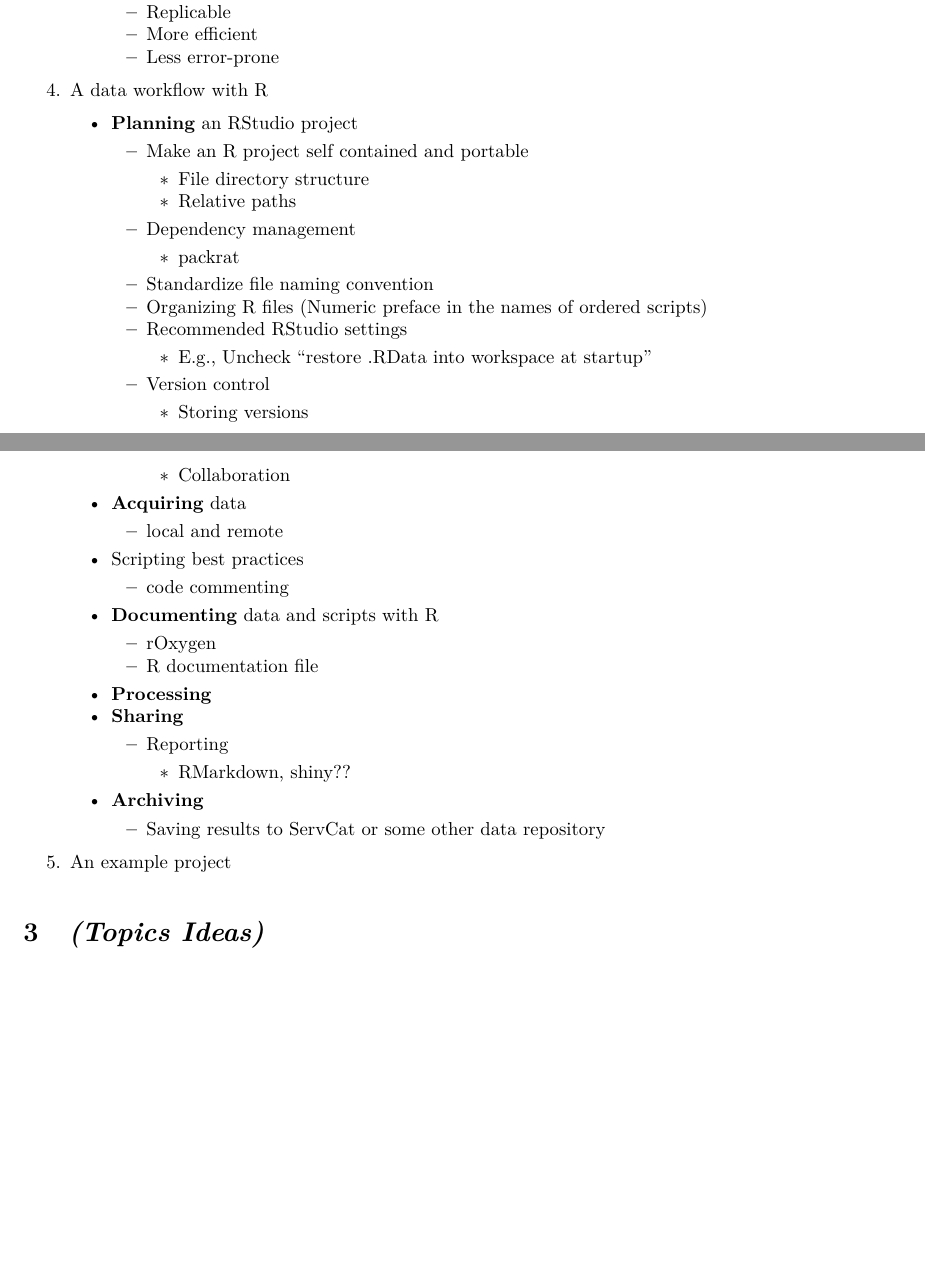
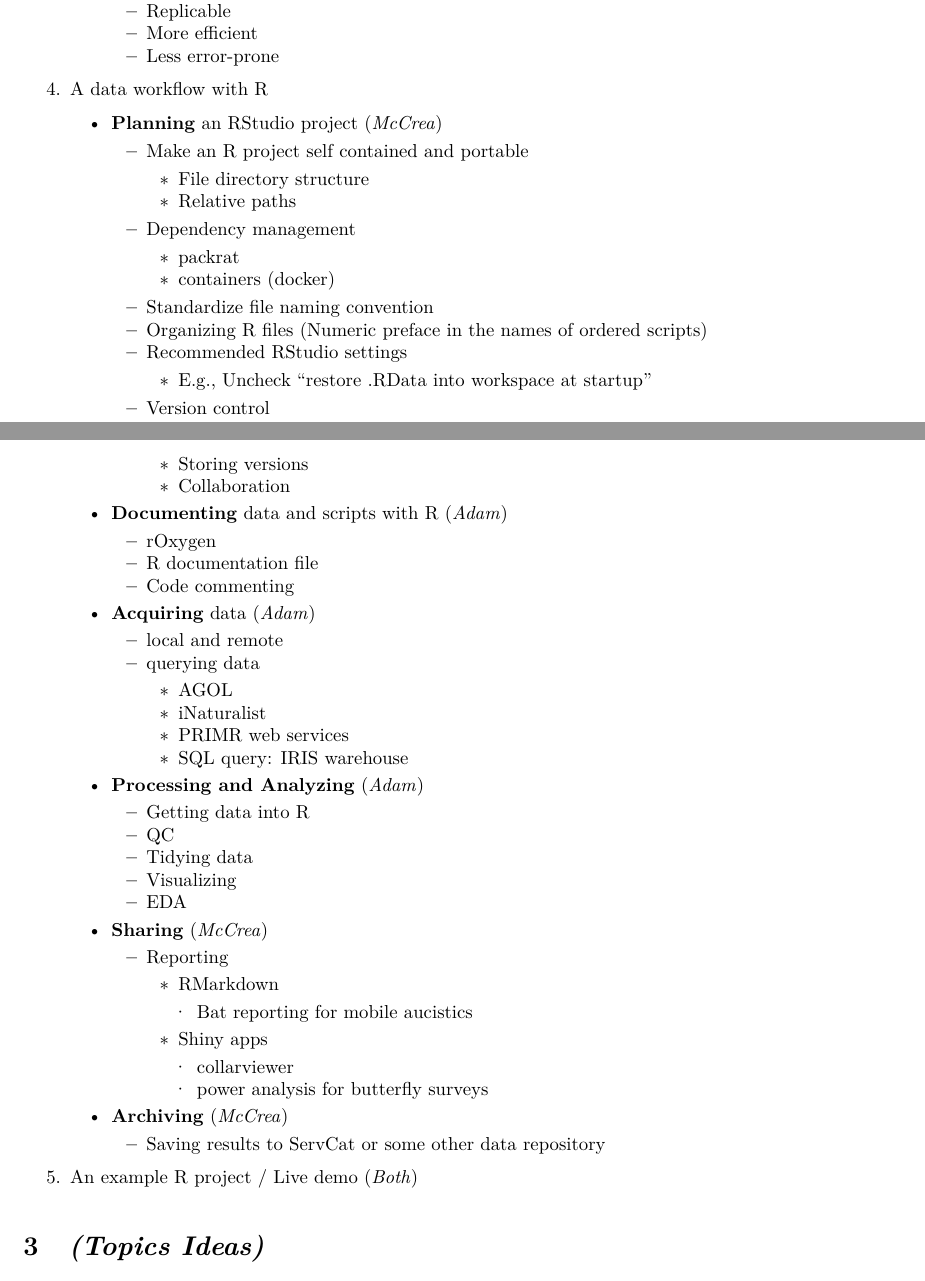
Before and after one commit to USFWS/data-mgt-with-r, an R Markdown document (agenda/agenda.Rmd): two parts of pages 1 and 2 of 3, joined at a grey line, cut so that both start at the same text, the shorter picture padded with empty space. The pictures show the output file agenda/agenda.pdf that the author committed with the source.

Commit message:
Update agenda

```diff
--- a/agenda/agenda.Rmd
+++ b/agenda/agenda.Rmd
@@ -38,12 +38,13 @@
         + More efficient
         + Less error-prone
 4. A data workflow with R
-    + **Planning** an RStudio project
+    + **Planning** an RStudio project (*McCrea*)
         + Make an R project self contained and portable
             + File directory structure
             + Relative paths
         + Dependency management
             + packrat
+            + containers (docker)
         + Standardize file naming convention
         + Organizing R files (Numeric preface in the names of ordered scripts)
         + Recommended RStudio settings
@@ -51,20 +52,33 @@
         + Version control
             + Storing versions
             + Collaboration
-    + **Acquiring** data
-        + local and remote
-    + Scripting best practices
-        + code commenting
-    + **Documenting** data and scripts with R
+    + **Documenting** data and scripts with R (*Adam*)
         + rOxygen
         + R documentation file
-    + **Processing**
-    + **Sharing**
+        + Code commenting
+    + **Acquiring** data (*Adam*)
+        + local and remote
+        + querying data
+            + AGOL
+            + iNaturalist
+            + PRIMR web services
+            + SQL query: IRIS warehouse
+    + **Processing and Analyzing** (*Adam*)
+        + Getting data into R
+        + QC
+        + Tidying data
+        + Visualizing
+        + EDA
+    + **Sharing** (*McCrea*)
         + Reporting
-            + RMarkdown, shiny??
-    + **Archiving**
+            + RMarkdown
+                + Bat reporting for mobile aucistics
+            + Shiny apps
+                + collarviewer
+                + power analysis for butterfly surveys
+    + **Archiving** (*McCrea*)
         + Saving results to ServCat or some other data repository
-5. An example project
+5. An example R project / Live demo (*Both*)
 
 
 # *(Topics Ideas)*
```
Also changed, not shown: admin/meetings/meeting_notes.Rmd (+2 -0 lines), agenda/agenda.pdf, 1 other file.
